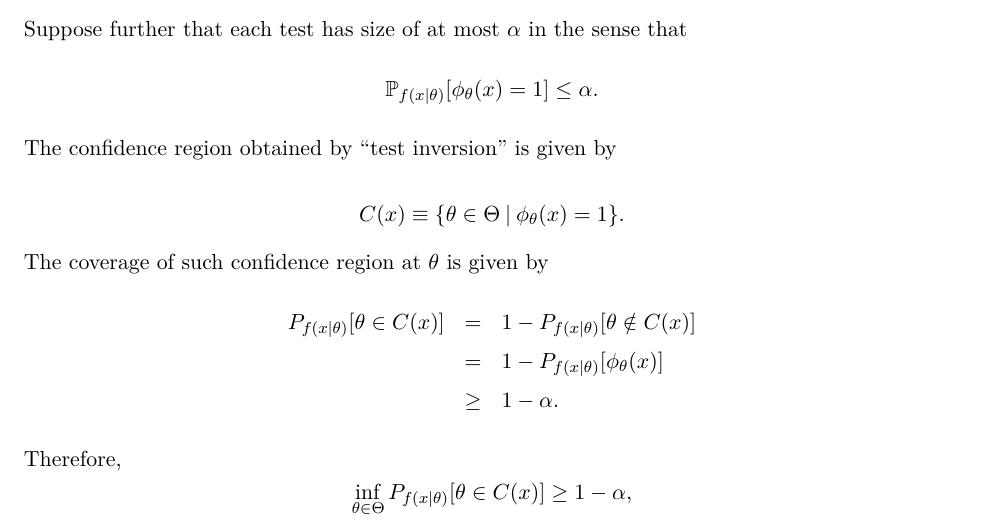
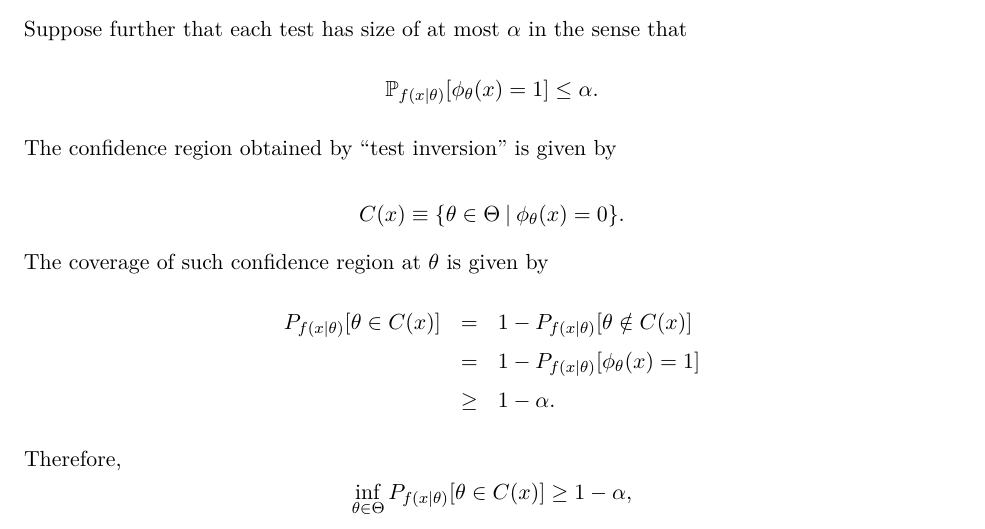
Before and after one commit to jm4474/Courses-IntroEconometrics-Ph.D, a LaTeX document (docs/Lectures/Lectures11-12.tex): part of page 6 of 10, cut so that both start at the same text. Compiled offline with LaTeX, dvips and Ghostscript.

Commit message:
Typos in Lectures 11,12

```diff
--- a/docs/Lectures/Lectures11-12.tex
+++ b/docs/Lectures/Lectures11-12.tex
@@ -132,12 +132,12 @@ Suppose further that each test has size of at most $\alpha$ in the sense that
 
 \noindent The confidence region obtained by ``test inversion’’ is given by
 
-\[ C  (x) \equiv \{ \theta \in \Theta \: | \: \phi_{\theta}(x)=1\}. \]
+\[ C  (x) \equiv \{ \theta \in \Theta \: | \: \phi_{\theta}(x)=0\}. \]
 
 \noindent The coverage of such confidence region at $\theta$ is given by
 \begin{eqnarray*}
 P_{f(x|\theta)} [\theta \in C(x)] &=& 1-P_{f(x|\theta)} [\theta \notin C(x)]  \\
-&=& 1- P_{f(x|\theta)} [ \phi_{\theta}(x) ] \\
+&=& 1- P_{f(x|\theta)} [ \phi_{\theta}(x) = 1] \\
 & \geq & 1-\alpha.
 \end{eqnarray*}
 \noindent Therefore,
```
Also changed, not shown: docs/Lectures/Lectures11-12.pdf.
